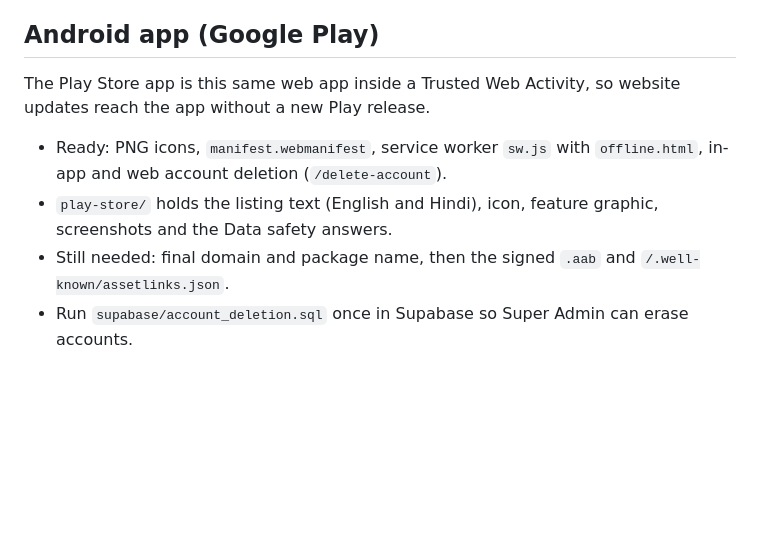
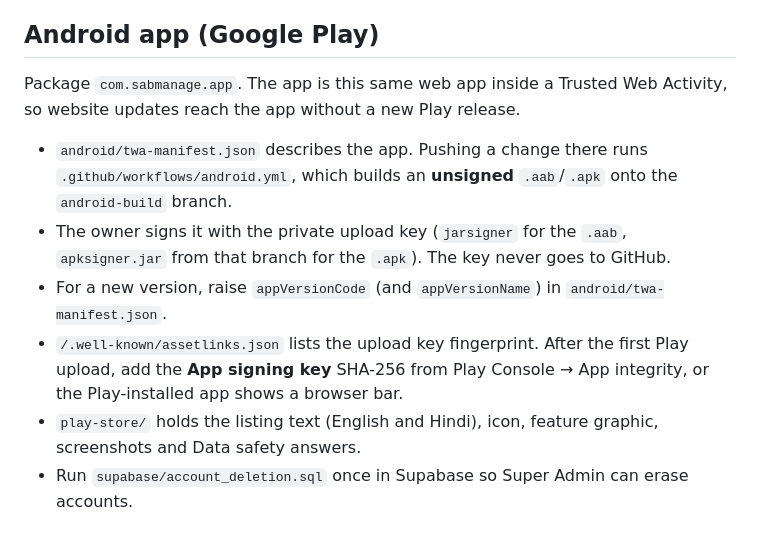
Before and after one commit to Chiragcv01/Eventpro, a Markdown page: README.md, the part around the change. Rendered like a GitHub page; blank space fills up the shorter version.

Commit message:
README: Android build and signing
Co-Authored-By: Claude Opus 5.5 <noreply@anthropic.com>
Claude-Session: https://claude.ai/code/session_01BvLPBNfQxZXfctb9M2kTMx

```diff
--- a/README.md
+++ b/README.md
@@ -34,10 +34,12 @@ Everyone can switch the app between Hindi and English (the **हिं | EN** sw
 
 ## Android app (Google Play)
 
-The Play Store app is this same web app inside a Trusted Web Activity, so website updates reach the app without a new Play release.
-- Ready: PNG icons, `manifest.webmanifest`, service worker `sw.js` with `offline.html`, in-app and web account deletion (`/delete-account`).
-- `play-store/` holds the listing text (English and Hindi), icon, feature graphic, screenshots and the Data safety answers.
-- Still needed: final domain and package name, then the signed `.aab` and `/.well-known/assetlinks.json`.
+Package `com.sabmanage.app`. The app is this same web app inside a Trusted Web Activity, so website updates reach the app without a new Play release.
+- `android/twa-manifest.json` describes the app. Pushing a change there runs `.github/workflows/android.yml`, which builds an **unsigned** `.aab`/`.apk` onto the `android-build` branch.
+- The owner signs it with the private upload key (`jarsigner` for the `.aab`, `apksigner.jar` from that branch for the `.apk`). The key never goes to GitHub.
+- For a new version, raise `appVersionCode` (and `appVersionName`) in `android/twa-manifest.json`.
+- `/.well-known/assetlinks.json` lists the upload key fingerprint. After the first Play upload, add the **App signing key** SHA-256 from Play Console → App integrity, or the Play-installed app shows a browser bar.
+- `play-store/` holds the listing text (English and Hindi), icon, feature graphic, screenshots and Data safety answers.
 - Run `supabase/account_deletion.sql` once in Supabase so Super Admin can erase accounts.
 
 ## Access control
```
